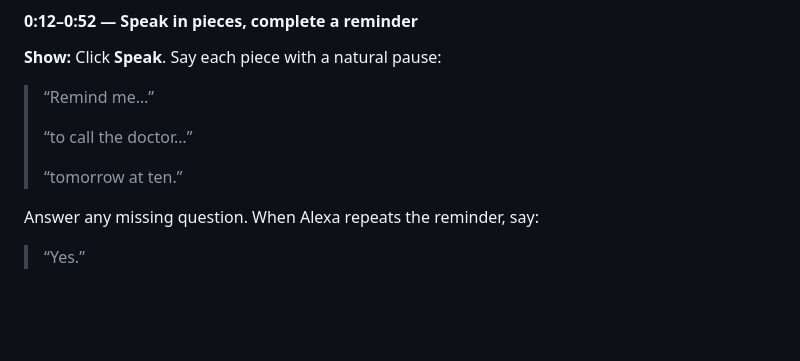
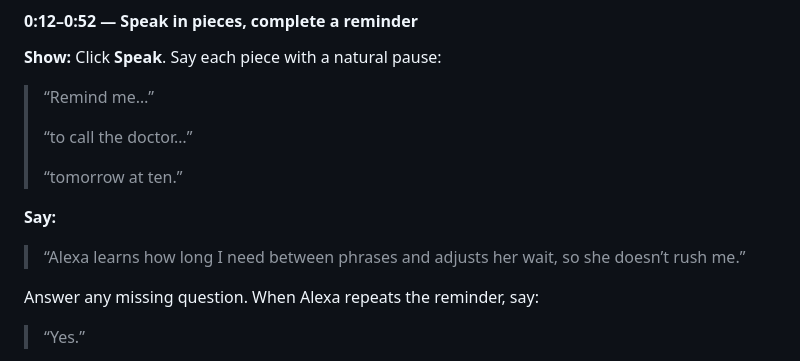
Before and after one commit to Eihab4/Speech-Resilient-Alexa, a Markdown page: docs/devpost-submission.md, the part around the change. GitHub-like rendering; blank space fills up the shorter version.

Commit message:
Mention personalized pause learning in demo

```diff
--- a/docs/devpost-submission.md
+++ b/docs/devpost-submission.md
@@ -231,6 +231,10 @@ The [official rules](https://aws-agent-hackathon.devpost.com/rules) say the demo
 >
 > “tomorrow at ten.”
 
+**Say:**
+
+> “Alexa learns how long I need between phrases and adjusts her wait, so she doesn’t rush me.”
+
 Answer any missing question. When Alexa repeats the reminder, say:
 
 > “Yes.”
```
